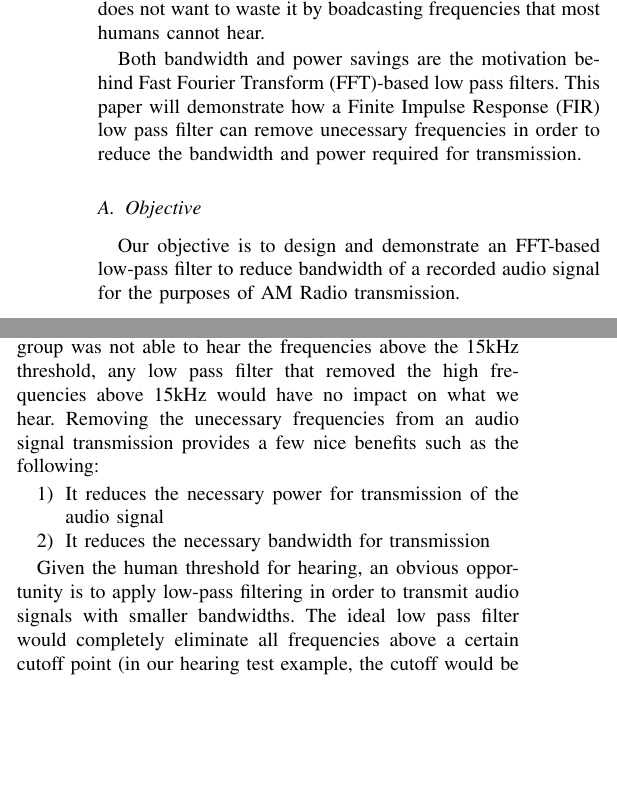
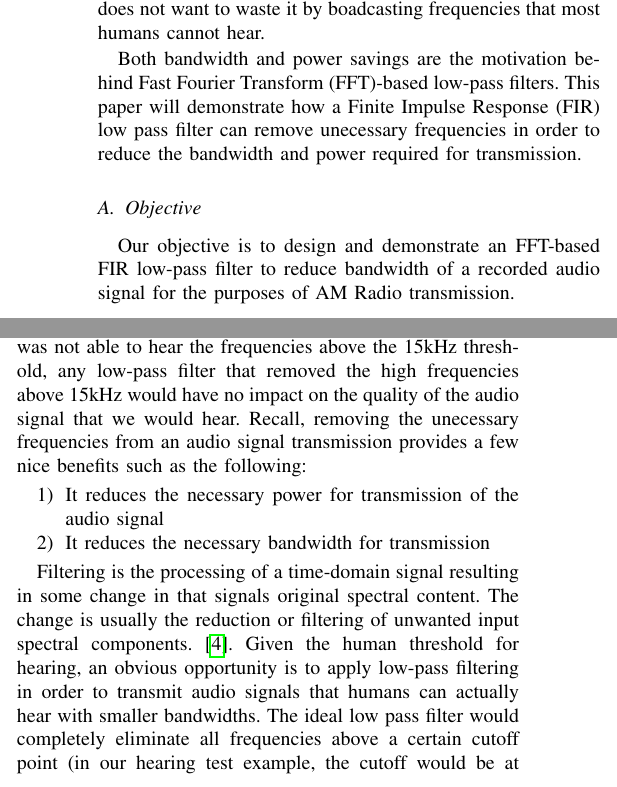
Before and after one commit to ahenshaw/bigdata, a LaTeX paper (main.tex, which reads filter_design.tex): two parts of the columns of page 1 of 2, joined at a grey line, cut so that both start at the same text, the shorter picture padded with empty space. Compiled offline with pdfLaTeX.

Commit message:
intro,filter design update

```diff
--- a/filter_design.tex
+++ b/filter_design.tex
@@ -2,14 +2,14 @@
 
 The typical Human can only hear frequencies in the range of 20Hz through 20kHz, and this range only decreases as humans age  \cite{human:rg}.  Using the website \url{http://onlinetonegenerator.com/hearingtest.html}, we will test the hearing range of each member listening to our final presentation.  This demonstration will provide a tangible example why appropriate filtering of an audio signal will have little to no impact on the quality of sound that a person hears after the filtering.
 
-When our project group performed the hearing test, the highest audible frequency was 15kHz.  Since our project group was not able to hear the frequencies above the 15kHz threshold, any low pass filter that removed the high frequencies above 15kHz would have no impact on what we hear.  Removing the unecessary frequencies from an audio signal transmission provides a few nice benefits such as the following:
+When our project group performed the hearing test, the highest audible frequency was 15kHz.  Since our project group was not able to hear the frequencies above the 15kHz threshold, any low-pass filter that removed the high frequencies above 15kHz would have no impact on the quality of the audio signal that  we would hear.  Recall, removing the unecessary frequencies from an audio signal transmission provides a few nice benefits such as the following:
 
 \begin{enumerate}
 \item It reduces the necessary power for transmission of the audio signal
 \item It reduces the necessary bandwidth for transmission
 \end{enumerate}
 
-Given the human threshold for hearing, an obvious opportunity is to apply low-pass filtering in order to transmit audio signals with smaller bandwidths.  The ideal low pass filter would completely eliminate all frequencies above a certain cutoff point (in our hearing test example, the cutoff would be at 15kHz) while passing all frequencies below the cutoff point \cite{lowpass:wiki}.
+Filtering is the processing of a time-domain signal resulting in some change in that signals original spectral content.  The change is usually the reduction or filtering of unwanted input spectral components.\cite{lyons:intro}.  Given the human threshold for hearing, an obvious opportunity is to apply low-pass filtering in order to transmit audio signals that humans can actually hear with smaller bandwidths.  The ideal low pass filter would completely eliminate all frequencies above a certain cutoff point (in our hearing test example, the cutoff would be at 15kHz) while passing all frequencies below the cutoff point \cite{lowpass:wiki}.
 
 In order to filter out higher frequencies in an audio signal transmission, we will build a low pass filter.  Specifically, we will describe how a low pass filter is created using a finite number of non-zero filter coefficients which is called a \textit{Finite Impulse Response} filter or FIR.  Given the impulse response, we can find the coefficients of the filter, and vice versa \cite{notes:class}.  For example, Figure \ref{fig:lowpass} shows a graphical depiction of a low pass filter that begins to cut out the frequencies above 1 rad/s.  Frequencies below the cutoff frequency are considered to be in the ``Passband," or allowable frequency band.  Frequencies above the cutoff frequency filtered out and are considered in the ``Stopband."
 
--- a/main.tex
+++ b/main.tex
@@ -98,10 +98,10 @@ Filtering an audio signal is extremely important for many reasons.  When an appr
 
 Additionally, if you travel to a different city, you will find radio stations that operate at the same frequency as the radio stations located locally here in Atlanta.  This is possible because radio transmitters are limited in power.  With unlimited power, for example, one could hear FM 106.7 throughout the United States and no other radio station would be able to use the frequency 106.7 MHz.  But power is limited, and high-power radio transmissions cost a lot of money \cite{notes:class}.  This is why some radio stations like to brag about how powerful their transmissions are.  It is also why start-up radio stations have a very limited range.  Therefore, if power costs money, one does not want to waste it by boadcasting frequencies that most humans cannot hear.
 
-Both bandwidth and power savings are the motivation behind Fast Fourier Transform (FFT)-based low pass filters.  This paper will demonstrate how a Finite Impulse Response (FIR) low pass filter can remove unecessary frequencies in order to reduce the bandwidth and power required for transmission.
+Both bandwidth and power savings are the motivation behind Fast Fourier Transform (FFT)-based low-pass filters.  This paper will demonstrate how a Finite Impulse Response (FIR) low pass filter can remove unecessary frequencies in order to reduce the bandwidth and power required for transmission.
 
 \subsection{Objective}
-Our objective is to design and demonstrate an FFT-based low-pass filter to reduce bandwidth of a recorded audio signal for the purposes of AM Radio transmission.
+Our objective is to design and demonstrate an FFT-based FIR low-pass filter to reduce bandwidth of a recorded audio signal for the purposes of AM Radio transmission.
 
 \section{Methods}
 We collected data, designed a low pass filter, pushed the signal through the filter, and then evaluated the resulting signal.
```
Also changed, not shown: main.pdf.
